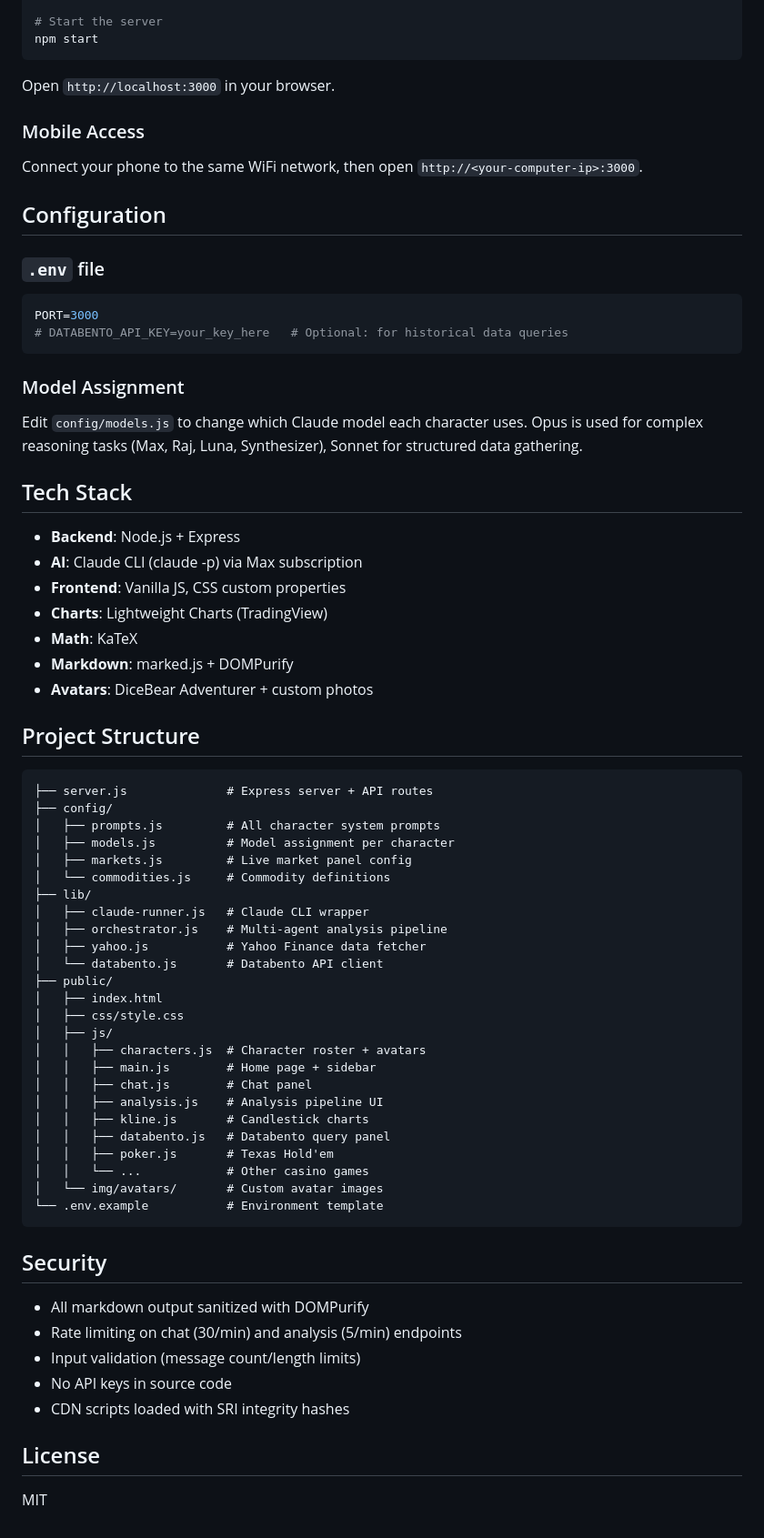
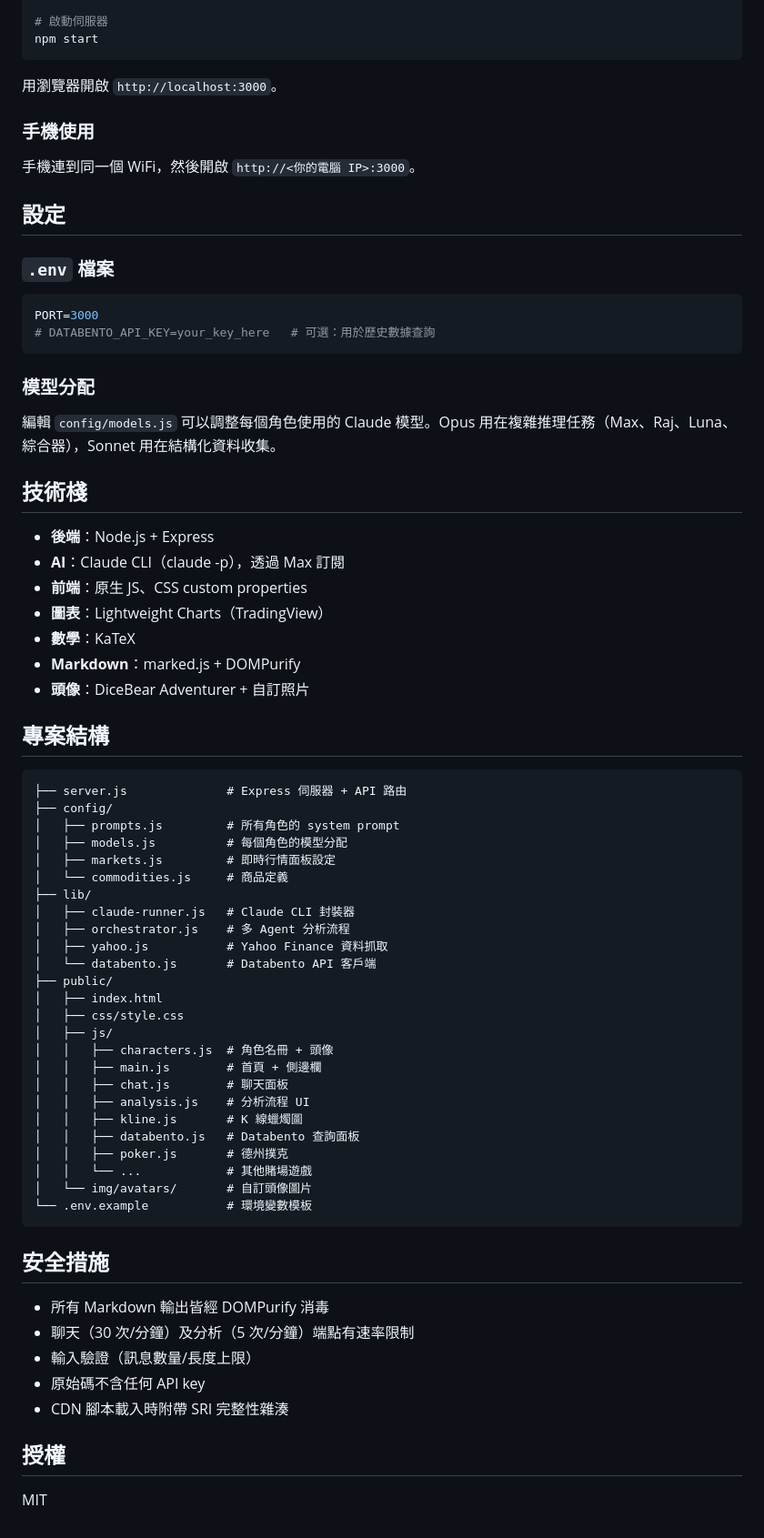
Before and after one commit to Chimmy-Ultra/Commodity-Futures-HQ, a Markdown page: README.md, the part around one of its changes. Shown at 91% size. GitHub-like rendering.

Commit message:
docs: translate README to Traditional Chinese

````diff
--- a/README.md
+++ b/README.md
@@ -65,76 +65,76 @@ npm install
 cp .env.example .env
 
-# Start the server
+# 啟動伺服器
 npm start
 ```
 
-Open `http://localhost:3000` in your browser.
+用瀏覽器開啟 `http://localhost:3000`。
 
-### Mobile Access
+### 手機使用
 
-Connect your phone to the same WiFi network, then open `http://<your-computer-ip>:3000`.
+手機連到同一個 WiFi，然後開啟 `http://<你的電腦 IP>:3000`。
 
-## Configuration
+## 設定
 
-### `.env` file
+### `.env` 檔案
 
 ```env
 PORT=3000
-# DATABENTO_API_KEY=your_key_here   # Optional: for historical data queries
+# DATABENTO_API_KEY=your_key_here   # 可選：用於歷史數據查詢
 ```
 
-### Model Assignment
+### 模型分配
 
-Edit `config/models.js` to change which Claude model each character uses. Opus is used for complex reasoning tasks (Max, Raj, Luna, Synthesizer), Sonnet for structured data gathering.
+編輯 `config/models.js` 可以調整每個角色使用的 Claude 模型。Opus 用在複雜推理任務（Max、Raj、Luna、綜合器），Sonnet 用在結構化資料收集。
 
-## Tech Stack
+## 技術棧
 
-- **Backend**: Node.js + Express
-- **AI**: Claude CLI (claude -p) via Max subscription
-- **Frontend**: Vanilla JS, CSS custom properties
-- **Charts**: Lightweight Charts (TradingView)
-- **Math**: KaTeX
-- **Markdown**: marked.js + DOMPurify
-- **Avatars**: DiceBear Adventurer + custom photos
+- **後端**：Node.js + Express
+- **AI**：Claude CLI（claude -p），透過 Max 訂閱
+- **前端**：原生 JS、CSS custom properties
+- **圖表**：Lightweight Charts（TradingView）
+- **數學**：KaTeX
+- **Markdown**：marked.js + DOMPurify
+- **頭像**：DiceBear Adventurer + 自訂照片
 
-## Project Structure
+## 專案結構
 
 ```
-├── server.js              # Express server + API routes
+├── server.js              # Express 伺服器 + API 路由
 ├── config/
-│   ├── prompts.js         # All character system prompts
-│   ├── models.js          # Model assignment per character
-│   ├── markets.js         # Live market panel config
-│   └── commodities.js     # Commodity definitions
+│   ├── prompts.js         # 所有角色的 system prompt
+│   ├── models.js          # 每個角色的模型分配
+│   ├── markets.js         # 即時行情面板設定
+│   └── commodities.js     # 商品定義
 ├── lib/
-│   ├── claude-runner.js   # Claude CLI wrapper
-│   ├── orchestrator.js    # Multi-agent analysis pipeline
-│   ├── yahoo.js           # Yahoo Finance data fetcher
-│   └── databento.js       # Databento API client
+│   ├── claude-runner.js   # Claude CLI 封裝器
+│   ├── orchestrator.js    # 多 Agent 分析流程
+│   ├── yahoo.js           # Yahoo Finance 資料抓取
+│   └── databento.js       # Databento API 客戶端
 ├── public/
 │   ├── index.html
 │   ├── css/style.css
 │   ├── js/
-│   │   ├── characters.js  # Character roster + avatars
-│   │   ├── main.js        # Home page + sidebar
-│   │   ├── chat.js        # Chat panel
-│   │   ├── analysis.js    # Analysis pipeline UI
-│   │   ├── kline.js       # Candlestick charts
-│   │   ├── databento.js   # Databento query panel
-│   │   ├── poker.js       # Texas Hold'em
-│   │   └── ...            # Other casino games
-│   └── img/avatars/       # Custom avatar images
-└── .env.example           # Environment template
+│   │   ├── characters.js  # 角色名冊 + 頭像
+│   │   ├── main.js        # 首頁 + 側邊欄
+│   │   ├── chat.js        # 聊天面板
+│   │   ├── analysis.js    # 分析流程 UI
+│   │   ├── kline.js       # K 線蠟燭圖
+│   │   ├── databento.js   # Databento 查詢面板
+│   │   ├── poker.js       # 德州撲克
+│   │   └── ...            # 其他賭場遊戲
+│   └── img/avatars/       # 自訂頭像圖片
+└── .env.example           # 環境變數模板
 ```
 
-## Security
+## 安全措施
 
-- All markdown output sanitized with DOMPurify
-- Rate limiting on chat (30/min) and analysis (5/min) endpoints
-- Input validation (message count/length limits)
-- No API keys in source code
-- CDN scripts loaded with SRI integrity hashes
+- 所有 Markdown 輸出皆經 DOMPurify 消毒
+- 聊天（30 次/分鐘）及分析（5 次/分鐘）端點有速率限制
+- 輸入驗證（訊息數量/長度上限）
+- 原始碼不含任何 API key
+- CDN 腳本載入時附帶 SRI 完整性雜湊
 
-## License
+## 授權
 
 MIT
````
Also changed, not shown: other parts of README.md (+42 -42 lines).
